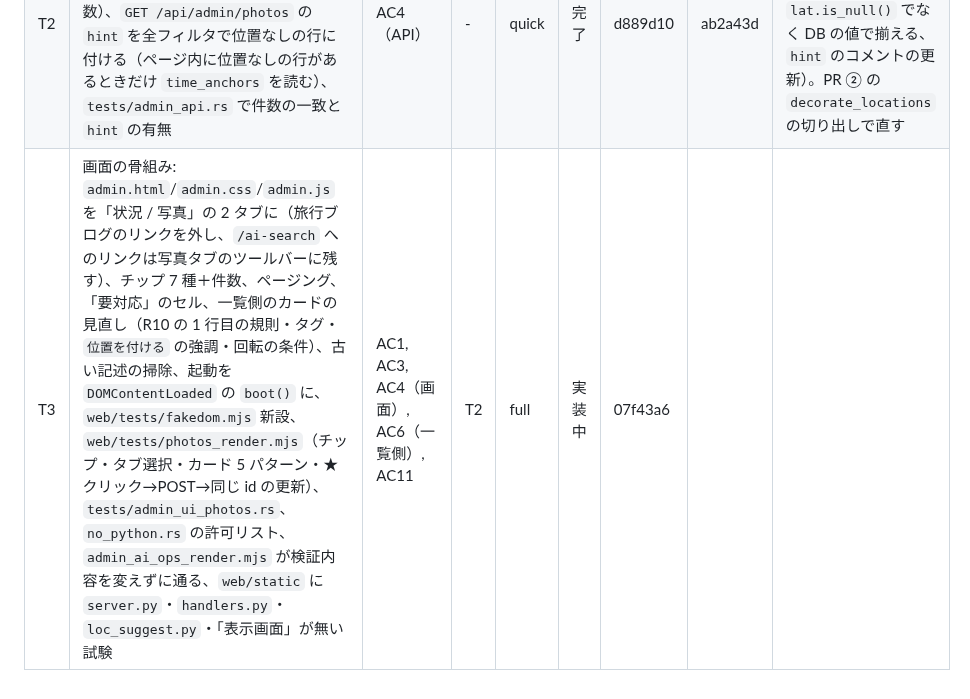
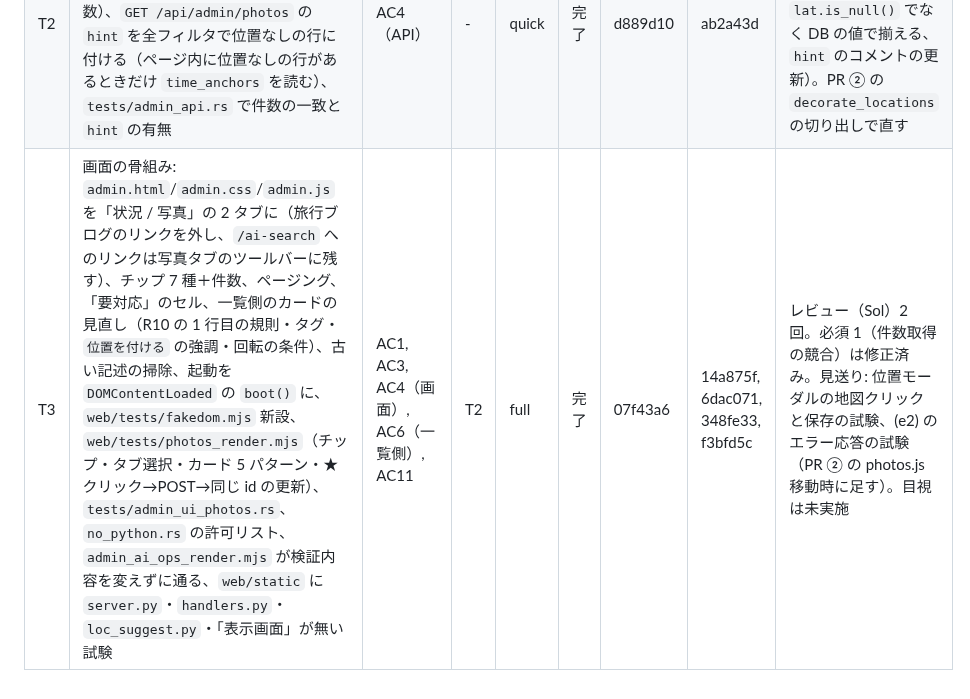
Before and after one commit to ysogabe/geoframe, a Markdown page: docs/admin-rework/tasks.md, the part around the change. GitHub-like rendering.

Commit message:
tasks: T3 完了
Co-Authored-By: Claude Fable 5.1 <noreply@anthropic.com>

```diff
--- a/docs/admin-rework/tasks.md
+++ b/docs/admin-rework/tasks.md
@@ -10,4 +10,4 @@
 |---|---|---|---|---|---|---|---|---|
 | T1 | `GEOFRAME_BLOG`（既定 0）: `config.rs` のフィールド・読み込み・`log_summary`・冒頭の表、`server.rs` の 404（`/api/blog/` の GET、`POST save/export` は `route_of` 直後、`/blog-admin` は `admin.html` へ差し替え）、既存の blog 試験を `=1` で起動、無効時の試験（GET 4 本・POST 2 本の 404、CSRF 違反でも `INGEST=0` でも 404、本文にフラグの文字が無い）、`docs/reference/configuration.md`・`deploy/README.md` の追記 | AC2（blog）, AC10, AC11 | - | full | 完了 | 1d2c8f5 | 5f798b9 | レビュー（Sol）指摘なし。この機体では試験用スタブのポートへ外のプロセスが接続して長い試験が abort することがある（変更前から）。CI で確認 |
 | T2 | 一覧 API の拡張: `GET /api/admin/status` の `db.filters`（`Filter::ALL` 新設、`count_photos(condition)` で 7 件数）、`GET /api/admin/photos` の `hint` を全フィルタで位置なしの行に付ける（ページ内に位置なしの行があるときだけ `time_anchors` を読む）、`tests/admin_api.rs` で件数の一致と `hint` の有無 | AC4（API） | - | quick | 完了 | d889d10 | ab2a43d | レビュー（Opus）必須なし。参考 2 件は見送り（位置なしの判定を JSON 化後の `lat.is_null()` でなく DB の値で揃える、`hint` のコメントの更新）。PR ② の `decorate_locations` の切り出しで直す |
-| T3 | 画面の骨組み: `admin.html`/`admin.css`/`admin.js` を「状況 / 写真」の 2 タブに（旅行ブログのリンクを外し、`/ai-search` へのリンクは写真タブのツールバーに残す）、チップ 7 種＋件数、ページング、「要対応」のセル、一覧側のカードの見直し（R10 の 1 行目の規則・タグ・`位置を付ける` の強調・回転の条件）、古い記述の掃除、起動を `DOMContentLoaded` の `boot()` に、`web/tests/fakedom.mjs` 新設、`web/tests/photos_render.mjs`（チップ・タブ選択・カード 5 パターン・★クリック→POST→同じ id の更新）、`tests/admin_ui_photos.rs`、`no_python.rs` の許可リスト、`admin_ai_ops_render.mjs` が検証内容を変えずに通る、`web/static` に `server.py`・`handlers.py`・`loc_suggest.py`・「表示画面」が無い試験 | AC1, AC3, AC4（画面）, AC6（一覧側）, AC11 | T2 | full | 実装中 | 07f43a6 | | |
+| T3 | 画面の骨組み: `admin.html`/`admin.css`/`admin.js` を「状況 / 写真」の 2 タブに（旅行ブログのリンクを外し、`/ai-search` へのリンクは写真タブのツールバーに残す）、チップ 7 種＋件数、ページング、「要対応」のセル、一覧側のカードの見直し（R10 の 1 行目の規則・タグ・`位置を付ける` の強調・回転の条件）、古い記述の掃除、起動を `DOMContentLoaded` の `boot()` に、`web/tests/fakedom.mjs` 新設、`web/tests/photos_render.mjs`（チップ・タブ選択・カード 5 パターン・★クリック→POST→同じ id の更新）、`tests/admin_ui_photos.rs`、`no_python.rs` の許可リスト、`admin_ai_ops_render.mjs` が検証内容を変えずに通る、`web/static` に `server.py`・`handlers.py`・`loc_suggest.py`・「表示画面」が無い試験 | AC1, AC3, AC4（画面）, AC6（一覧側）, AC11 | T2 | full | 完了 | 07f43a6 | 14a875f, 6dac071, 348fe33, f3bfd5c | レビュー（Sol）2 回。必須 1（件数取得の競合）は修正済み。見送り: 位置モーダルの地図クリックと保存の試験、(e2) のエラー応答の試験（PR ② の photos.js 移動時に足す）。目視は未実施 |
```
